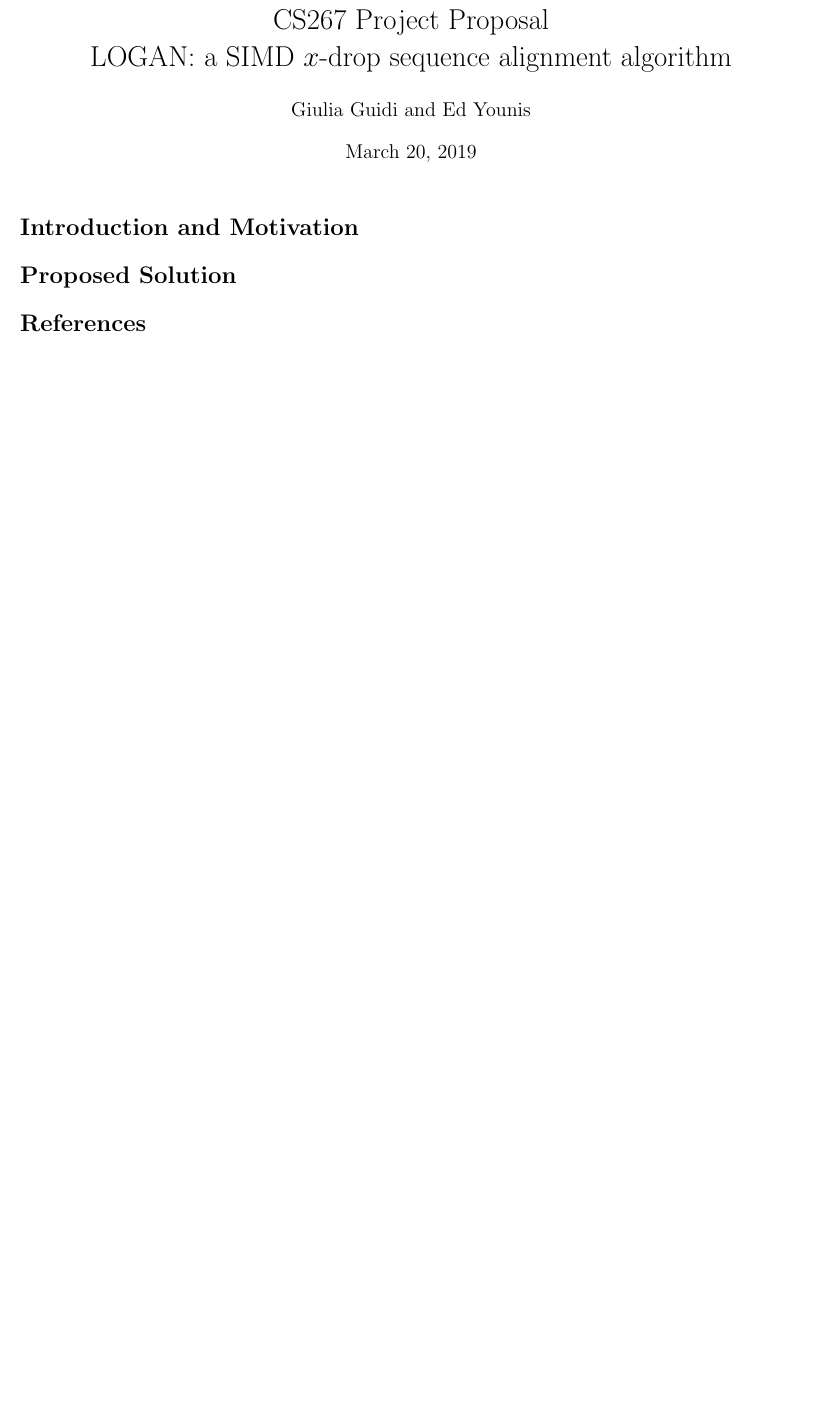
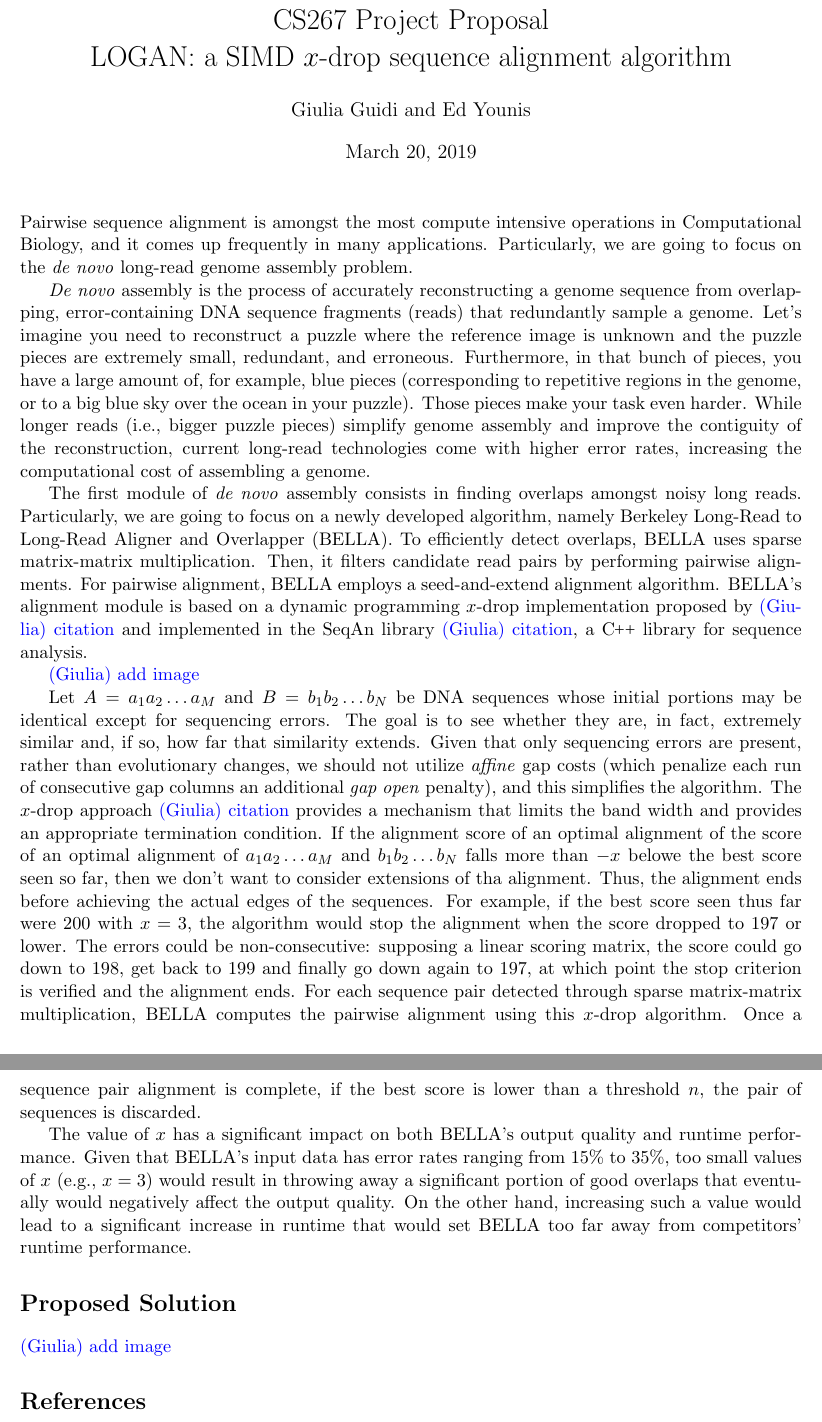
Before and after one commit to XavierRefactor/xavier-logan-dev, a LaTeX document (doc/report.tex, which reads doc/sections/introduction.tex, doc/sections/proposal.tex): part of the page before the commit and two parts of pages 1 and 2 of 2 after it, the two joined at a grey line, cut so that both start at the same text, the shorter picture padded with empty space. Compiled offline with pdfLaTeX.

Commit message:
draft intro ok

```diff
--- a/doc/report.tex
+++ b/doc/report.tex
@@ -51,6 +51,8 @@
 \newcommand{\mB}{\mathbf{B}}
 \newcommand{\mC}{\mathbf{C}}
 \newcommand{\transpose}     {^{\mbox{\scriptsize \sf T}}}
+\newcommand{\CC}{C\nolinebreak\hspace{-.05em}\raisebox{.4ex}{\tiny\bf +}\nolinebreak\hspace{-.10em}\raisebox{.4ex}{\tiny\bf +}}
+\def\CC{{C\nolinebreak[4]\hspace{-.05em}\raisebox{.4ex}{\tiny\bf ++}}\xspace}
 
 
 \newcommand{\perc}{}
@@ -83,8 +85,9 @@
 
 \begin{document}
 \maketitle
-\section*{Introduction and Motivation}
+\input{sections/introduction}
 \section*{Proposed Solution}
+\input{sections/proposal}
 \bibliographystyle{natbib}
 \bibliography{document}
 
--- a/doc/sections/introduction.tex
+++ b/doc/sections/introduction.tex
@@ -1 +1,30 @@
 \justify
+Pairwise sequence alignment is amongst the most compute intensive operations in Computational Biology, and it comes up frequently in many applications.
+Particularly, we are going to focus on the \denovo long-read genome assembly problem.
+
+\Denovo assembly is the process of accurately reconstructing a genome sequence from overlapping, error-containing DNA sequence fragments (reads) that redundantly sample a genome.
+Let's imagine you need to reconstruct a puzzle where the reference image is unknown and the puzzle pieces are extremely small, redundant, and erroneous.
+Furthermore, in that bunch of pieces, you have a large amount of, for example, blue pieces (corresponding to repetitive regions in the genome, or to a big blue sky over the ocean in your puzzle).
+Those pieces make your task even harder. While longer reads (i.e., bigger puzzle pieces) simplify genome assembly and improve the contiguity of the reconstruction, current long-read technologies come with higher error rates, increasing the computational cost of assembling a genome.
+
+The first module of \denovo assembly consists in finding overlaps amongst noisy long reads.
+Particularly, we are going to focus on a newly developed algorithm, namely Berkeley Long-Read to Long-Read Aligner and Overlapper (BELLA).
+To efficiently detect overlaps, BELLA uses sparse matrix-matrix multiplication.
+Then, it filters candidate read pairs by performing pairwise alignments.
+For pairwise alignment, BELLA employs a seed-and-extend alignment algorithm. BELLA's alignment module is based on a dynamic programming $x$-drop implementation proposed by~\Giulia{citation} and implemented in the SeqAn library~\Giulia{citation}, a \CC library for sequence analysis.
+
+\Giulia{add image}
+
+Let $A = a_1a_2 \dots a_M$ and $B = b_1b_2 \dots b_N$ be DNA sequences whose initial portions may be identical except for sequencing errors.
+The goal is to see whether they are, in fact, extremely similar and, if so, how far that similarity extends.
+Given that only sequencing errors are present, rather than evolutionary changes, we should not utilize \textit{affine} gap costs (which penalize each run of consecutive gap columns an additional \textit{gap open} penalty), and this simplifies the algorithm.
+The $x$-drop approach~\Giulia{citation} provides a mechanism that limits the band width and provides an appropriate termination condition.
+If the alignment score of an optimal alignment of  the score of an optimal alignment of $a_1a_2 \dots a_M$ and $b_1b_2 \dots b_N$ falls more than $-x$ belowe the best score seen so far, then we don't want to consider extensions of tha alignment. Thus, the alignment ends before achieving the actual edges of the sequences.
+For example, if the best score seen thus far were $200$ with $x = 3$, the algorithm would stop the alignment when the score dropped to $197$ or lower.
+The errors could be non-consecutive: supposing a linear scoring matrix, the score could go down to $198$, get back to $199$ and finally go down again to $197$, at which point the stop criterion is verified and the alignment ends.
+For each sequence pair detected through sparse matrix-matrix multiplication, BELLA computes the pairwise alignment using this $x$-drop algorithm.
+Once a sequence pair alignment is complete, if the best score is lower than a threshold $n$, the pair of sequences is discarded.
+
+The value of $x$ has a significant impact on both BELLA's output quality and runtime performance.
+Given that BELLA's input data has error rates ranging from $15\%$ to $35\%$, too small values of $x$ (e.g., $x = 3$) would result in throwing away a significant portion of good overlaps that eventually would negatively affect the output quality.
+On the other hand, increasing such a value would lead to a significant increase in runtime that would set BELLA too far away from competitors' runtime performance.
--- a/doc/sections/proposal.tex
+++ b/doc/sections/proposal.tex
@@ -1 +1,2 @@
-/justify
+\justify
+\Giulia{add image}
```
